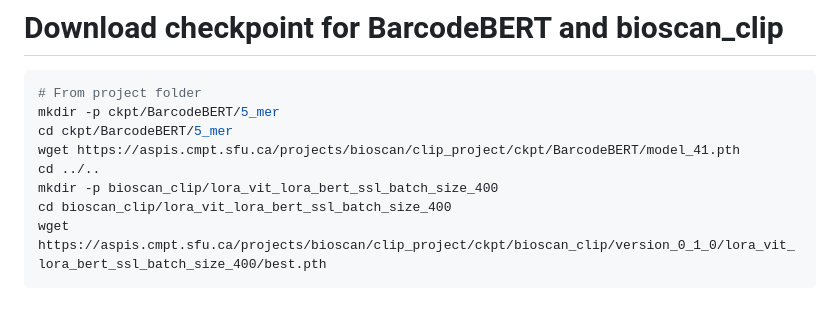
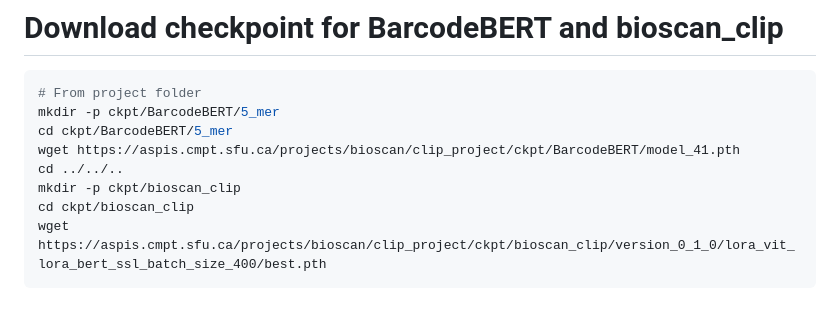
Before and after one commit to bioscan-ml/bioscan-clip, a Markdown page: README.md, the part around the change. Drawn GitHub-style.

````diff
--- a/README.md
+++ b/README.md
@@ -48,9 +48,9 @@ wget https://aspis.cmpt.sfu.ca/projects/bioscan/clip_project/data/version_0.2.1/
 mkdir -p ckpt/BarcodeBERT/5_mer
 cd ckpt/BarcodeBERT/5_mer
 wget https://aspis.cmpt.sfu.ca/projects/bioscan/clip_project/ckpt/BarcodeBERT/model_41.pth
-cd ../..
-mkdir -p bioscan_clip/lora_vit_lora_bert_ssl_batch_size_400
-cd bioscan_clip/lora_vit_lora_bert_ssl_batch_size_400
+cd ../../..
+mkdir -p ckpt/bioscan_clip
+cd ckpt/bioscan_clip
 wget https://aspis.cmpt.sfu.ca/projects/bioscan/clip_project/ckpt/bioscan_clip/version_0_1_0/lora_vit_lora_bert_ssl_batch_size_400/best.pth
 ```
 # Activate Wandb
````
